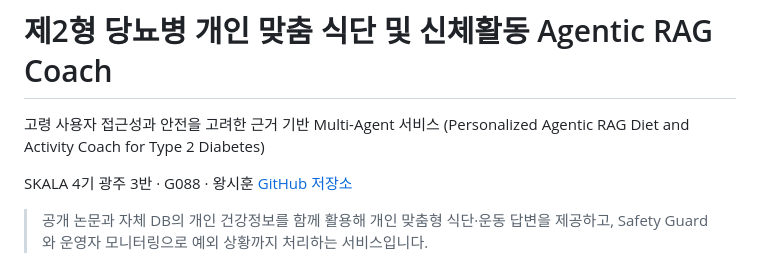
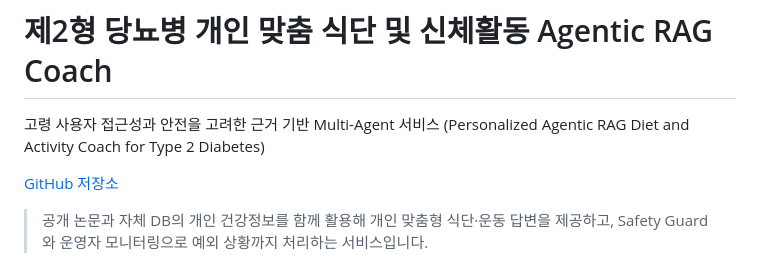
Before and after one commit to sihunwang-skala/health-coach-multi-agent, a Markdown page: docs/PRESENTATION_VIEW.md, the part around the change. Rendered like a GitHub page.

Commit message:
docs: remove cohort and participant identifiers

```diff
--- a/docs/PRESENTATION_VIEW.md
+++ b/docs/PRESENTATION_VIEW.md
@@ -2,7 +2,6 @@
 
 고령 사용자 접근성과 안전을 고려한 근거 기반 Multi-Agent 서비스 (Personalized Agentic RAG Diet and Activity Coach for Type 2 Diabetes)
 
-SKALA 4기 광주 3반 · G088 · 왕시훈
 [GitHub 저장소](https://github.com/sihunwang-skala/health-coach-multi-agent)
 
 > 공개 논문과 자체 DB의 개인 건강정보를 함께 활용해 개인 맞춤형 식단·운동 답변을 제공하고, Safety Guard와 운영자 모니터링으로 예외 상황까지 처리하는 서비스입니다.
```
